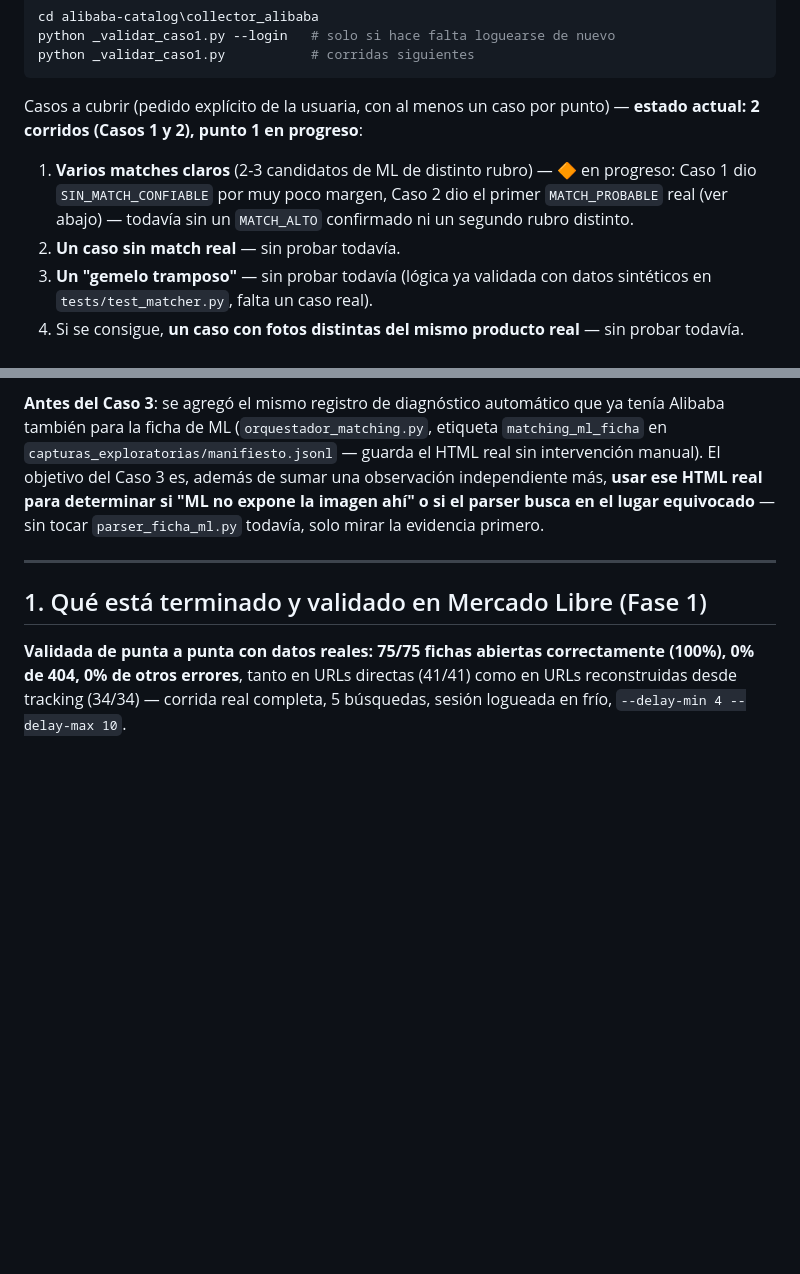
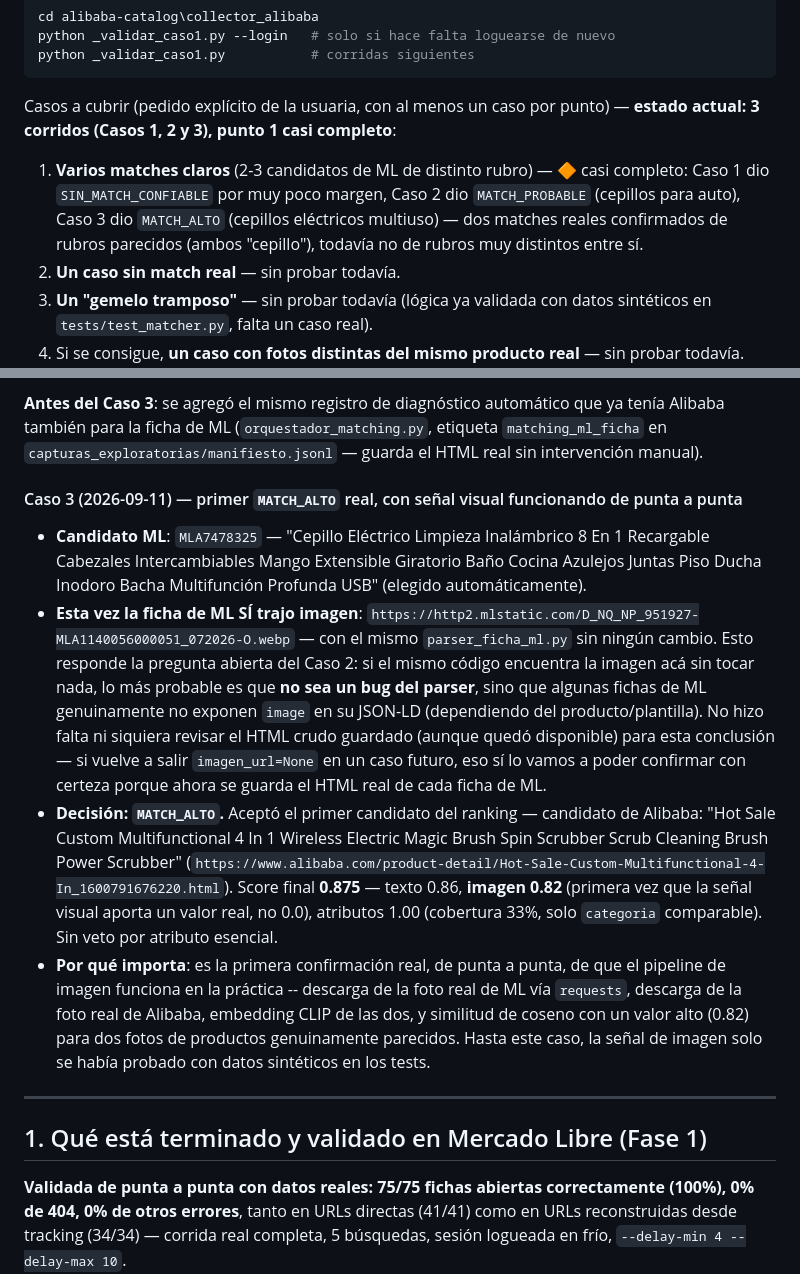
Before and after one commit to selvajperez/WildSoft, a Markdown page: alibaba-catalog/ESTADO_ACTUAL.md, 2 parts joined by grey strips. GitHub-like rendering; blank space fills up the shorter version.

Commit message:
Documentar Caso 3 de la validación real de Match Mode (primer MATCH_ALTO)
Tercer candidato real, elegido automáticamente: aceptó el primer
candidato del ranking, score final 0.875 (texto 0.86, imagen 0.82,
atributos 1.00). Primera vez que la señal visual aporta un valor real
(no 0.0) -- confirma de punta a punta que la descarga de imágenes reales
+ embeddings CLIP + similitud de coseno funciona en la práctica, no solo
en tests sintéticos.

También responde la pregunta abierta del Caso 2: la misma ficha de ML
esta vez sí trajo imagen con el mismo parser sin cambios, lo que apunta
a que el imagen_url=None de los casos anteriores es una característica
real de esas fichas puntuales, no un bug de extracción.

Co-Authored-By: Claude Sonnet 5 <noreply@anthropic.com>
Claude-Session: https://claude.ai/code/session_01Gk8C3LT5ZrQ9hNZYQxftVy

````diff
--- a/alibaba-catalog/ESTADO_ACTUAL.md
+++ b/alibaba-catalog/ESTADO_ACTUAL.md
@@ -34,12 +34,15 @@ python _validar_caso1.py           # corridas siguientes
 ```
 
 Casos a cubrir (pedido explícito de la usuaria, con al menos un caso por
-punto) — **estado actual: 2 corridos (Casos 1 y 2), punto 1 en progreso**:
+punto) — **estado actual: 3 corridos (Casos 1, 2 y 3), punto 1 casi
+completo**:
 
 1. **Varios matches claros** (2-3 candidatos de ML de distinto rubro) —
-   🔶 en progreso: Caso 1 dio `SIN_MATCH_CONFIABLE` por muy poco margen,
-   Caso 2 dio el primer `MATCH_PROBABLE` real (ver abajo) — todavía sin
-   un `MATCH_ALTO` confirmado ni un segundo rubro distinto.
+   🔶 casi completo: Caso 1 dio `SIN_MATCH_CONFIABLE` por muy poco margen,
+   Caso 2 dio `MATCH_PROBABLE` (cepillos para auto), Caso 3 dio
+   `MATCH_ALTO` (cepillos eléctricos multiuso) — dos matches reales
+   confirmados de rubros parecidos (ambos "cepillo"), todavía no de
+   rubros muy distintos entre sí.
 2. **Un caso sin match real** — sin probar todavía.
 3. **Un "gemelo tramposo"** — sin probar todavía (lógica ya validada con
    datos sintéticos en `tests/test_matcher.py`, falta un caso real).
@@ -147,11 +150,39 @@ separados.
 automático que ya tenía Alibaba también para la ficha de ML
 (`orquestador_matching.py`, etiqueta `matching_ml_ficha` en
 `capturas_exploratorias/manifiesto.jsonl` — guarda el HTML real sin
-intervención manual). El objetivo del Caso 3 es, además de sumar una
-observación independiente más, **usar ese HTML real para determinar si
-"ML no expone la imagen ahí" o si el parser busca en el lugar
-equivocado** — sin tocar `parser_ficha_ml.py` todavía, solo mirar la
-evidencia primero.
+intervención manual).
+
+#### Caso 3 (2026-09-11) — primer `MATCH_ALTO` real, con señal visual funcionando de punta a punta
+
+- **Candidato ML**: `MLA7478325` — "Cepillo Eléctrico Limpieza
+  Inalámbrico 8 En 1 Recargable Cabezales Intercambiables Mango
+  Extensible Giratorio Baño Cocina Azulejos Juntas Piso Ducha Inodoro
+  Bacha Multifunción Profunda USB" (elegido automáticamente).
+- **Esta vez la ficha de ML SÍ trajo imagen**:
+  `https://http2.mlstatic.com/D_NQ_NP_951927-MLA1140056000051_072026-O.webp`
+  — con el mismo `parser_ficha_ml.py` sin ningún cambio. Esto responde la
+  pregunta abierta del Caso 2: si el mismo código encuentra la imagen acá
+  sin tocar nada, lo más probable es que **no sea un bug del parser**,
+  sino que algunas fichas de ML genuinamente no exponen `image` en su
+  JSON-LD (dependiendo del producto/plantilla). No hizo falta ni siquiera
+  revisar el HTML crudo guardado (aunque quedó disponible) para esta
+  conclusión — si vuelve a salir `imagen_url=None` en un caso futuro, eso
+  sí lo vamos a poder confirmar con certeza porque ahora se guarda el
+  HTML real de cada ficha de ML.
+- **Decisión: `MATCH_ALTO`.** Aceptó el primer candidato del ranking —
+  candidato de Alibaba: "Hot Sale Custom Multifunctional 4 In 1 Wireless
+  Electric Magic Brush Spin Scrubber Scrub Cleaning Brush Power Scrubber"
+  (`https://www.alibaba.com/product-detail/Hot-Sale-Custom-Multifunctional-4-In_1600791676220.html`).
+  Score final **0.875** — texto 0.86, **imagen 0.82** (primera vez que la
+  señal visual aporta un valor real, no 0.0), atributos 1.00 (cobertura
+  33%, solo `categoria` comparable). Sin veto por atributo esencial.
+- **Por qué importa**: es la primera confirmación real, de punta a punta,
+  de que el pipeline de imagen funciona en la práctica -- descarga de la
+  foto real de ML vía `requests`, descarga de la foto real de Alibaba,
+  embedding CLIP de las dos, y similitud de coseno con un valor alto
+  (0.82) para dos fotos de productos genuinamente parecidos. Hasta este
+  caso, la señal de imagen solo se había probado con datos sintéticos en
+  los tests.
 
 ---
 
````
